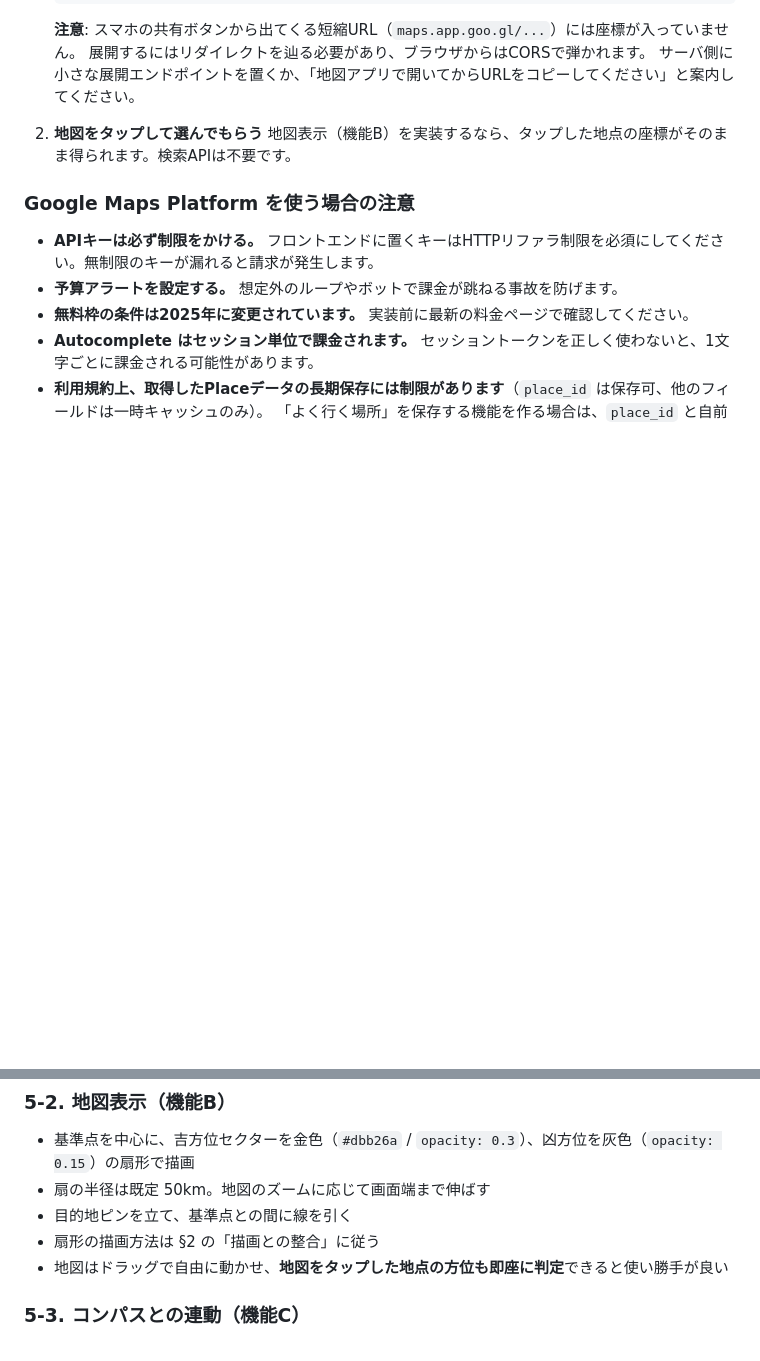
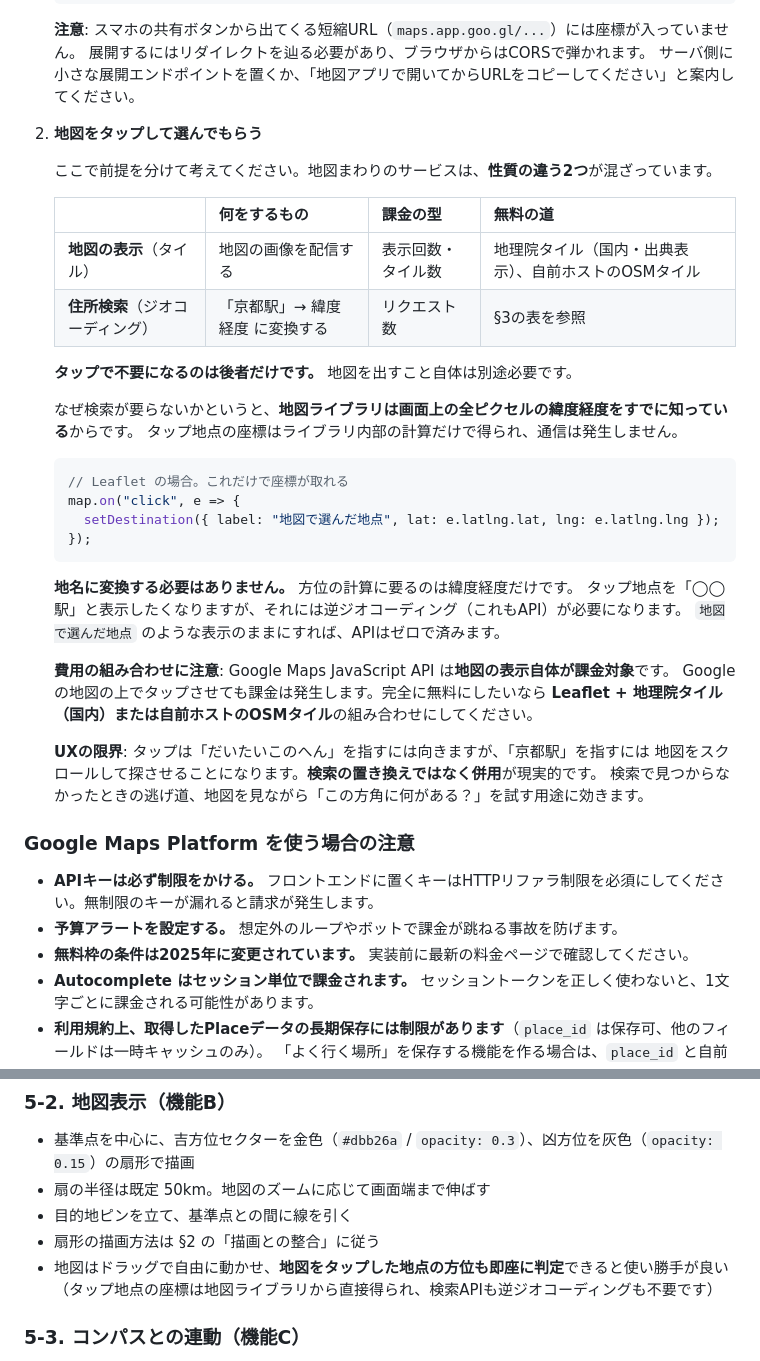
Before and after one commit to ayukat8/-, a Markdown page: docs/destination-bearing-maps.md, 2 parts joined by grey strips. GitHub-like rendering; blank space fills up the shorter version.

Commit message:
Clarify what tapping the map does and does not replace
The earlier line implied a map tap removes the need for map services in
general. It only removes geocoding: displaying the map is a separate,
separately-billed concern, and Google's JS Maps API bills per map load
whether or not a search runs. Spells out the split, notes that reverse
geocoding is unnecessary because only coordinates feed the bearing, and
records that tapping complements search rather than replacing it.

Co-Authored-By: Claude Opus 5 <noreply@anthropic.com>
Claude-Session: https://claude.ai/code/session_01CnKThKmyiGy9L458DHKE5P

````diff
--- a/docs/destination-bearing-maps.md
+++ b/docs/destination-bearing-maps.md
@@ -155,7 +155,37 @@ autocomplete用途を禁じているためです。補完が要るなら案1・2
    サーバ側に小さな展開エンドポイントを置くか、「地図アプリで開いてからURLをコピーしてください」と案内してください。
 
 2. **地図をタップして選んでもらう**
-   地図表示（機能B）を実装するなら、タップした地点の座標がそのまま得られます。検索APIは不要です。
+
+   ここで前提を分けて考えてください。地図まわりのサービスは、**性質の違う2つ**が混ざっています。
+
+   | | 何をするもの | 課金の型 | 無料の道 |
+   |---|---|---|---|
+   | **地図の表示**（タイル） | 地図の画像を配信する | 表示回数・タイル数 | 地理院タイル（国内・出典表示）、自前ホストのOSMタイル |
+   | **住所検索**（ジオコーディング） | 「京都駅」→ 緯度経度 に変換する | リクエスト数 | §3の表を参照 |
+
+   **タップで不要になるのは後者だけです。** 地図を出すこと自体は別途必要です。
+
+   なぜ検索が要らないかというと、**地図ライブラリは画面上の全ピクセルの緯度経度をすでに知っている**からです。
+   タップ地点の座標はライブラリ内部の計算だけで得られ、通信は発生しません。
+
+   ```js
+   // Leaflet の場合。これだけで座標が取れる
+   map.on("click", e => {
+     setDestination({ label: "地図で選んだ地点", lat: e.latlng.lat, lng: e.latlng.lng });
+   });
+   ```
+
+   **地名に変換する必要はありません。** 方位の計算に要るのは緯度経度だけです。
+   タップ地点を「◯◯駅」と表示したくなりますが、それには逆ジオコーディング（これもAPI）が必要になります。
+   `地図で選んだ地点` のような表示のままにすれば、APIはゼロで済みます。
+
+   **費用の組み合わせに注意**: Google Maps JavaScript API は**地図の表示自体が課金対象**です。
+   Googleの地図の上でタップさせても課金は発生します。完全に無料にしたいなら
+   **Leaflet + 地理院タイル（国内）または自前ホストのOSMタイル**の組み合わせにしてください。
+
+   **UXの限界**: タップは「だいたいこのへん」を指すには向きますが、「京都駅」を指すには
+   地図をスクロールして探させることになります。**検索の置き換えではなく併用**が現実的です。
+   検索で見つからなかったときの逃げ道、地図を見ながら「この方角に何がある？」を試す用途に効きます。
 
 ### Google Maps Platform を使う場合の注意
 
@@ -237,6 +267,7 @@ function judgeDestination(origin: Place, destination: Place, advice: EventAdvice
 - 目的地ピンを立て、基準点との間に線を引く
 - 扇形の描画方法は §2 の「描画との整合」に従う
 - 地図はドラッグで自由に動かせ、**地図をタップした地点の方位も即座に判定**できると使い勝手が良い
+  （タップ地点の座標は地図ライブラリから直接得られ、検索APIも逆ジオコーディングも不要です）
 
 ### 5-3. コンパスとの連動（機能C）
 
````
